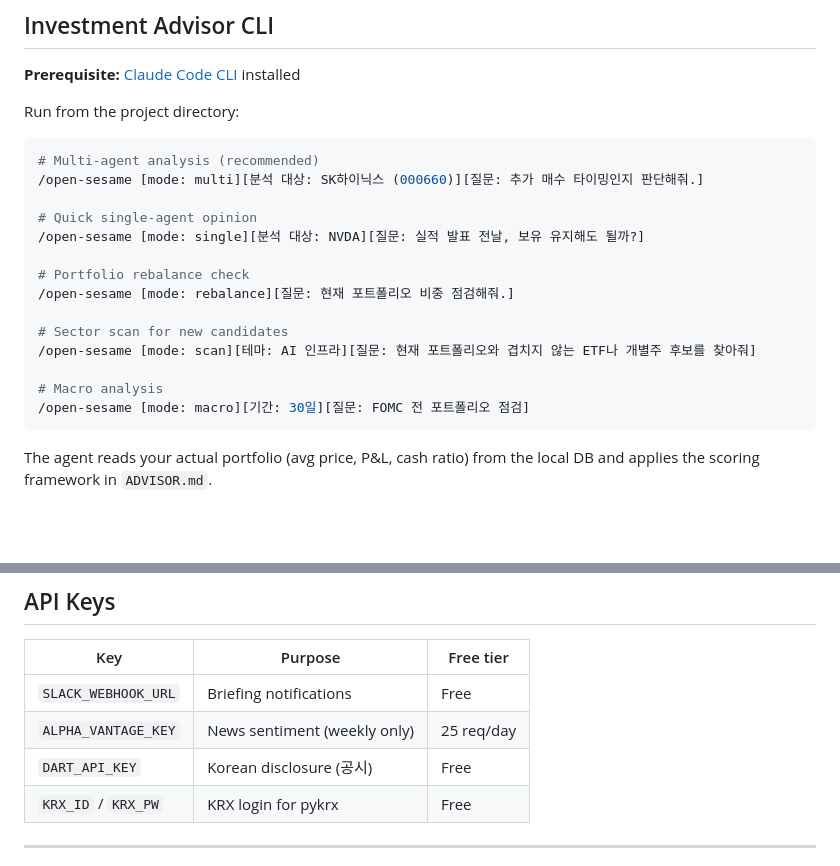
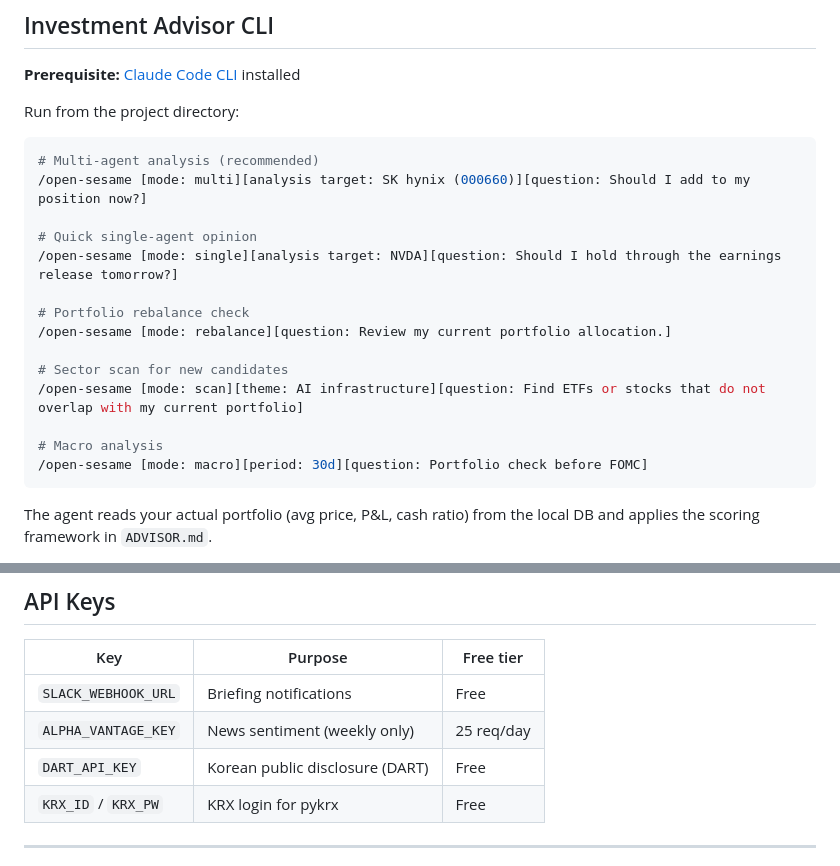
Before and after one commit to abarthdew/open-sesame, a Markdown page: README.md, 2 parts joined by grey strips. Rendered like a GitHub page; blank space fills up the shorter version.

Commit message:
docs: remove remaining Korean from README.md

````diff
--- a/README.md
+++ b/README.md
@@ -61,19 +61,19 @@ Run from the project directory:
 
 ```bash
 # Multi-agent analysis (recommended)
-/open-sesame [mode: multi][분석 대상: SK하이닉스 (000660)][질문: 추가 매수 타이밍인지 판단해줘.]
+/open-sesame [mode: multi][analysis target: SK hynix (000660)][question: Should I add to my position now?]
 
 # Quick single-agent opinion
-/open-sesame [mode: single][분석 대상: NVDA][질문: 실적 발표 전날, 보유 유지해도 될까?]
+/open-sesame [mode: single][analysis target: NVDA][question: Should I hold through the earnings release tomorrow?]
 
 # Portfolio rebalance check
-/open-sesame [mode: rebalance][질문: 현재 포트폴리오 비중 점검해줘.]
+/open-sesame [mode: rebalance][question: Review my current portfolio allocation.]
 
 # Sector scan for new candidates
-/open-sesame [mode: scan][테마: AI 인프라][질문: 현재 포트폴리오와 겹치지 않는 ETF나 개별주 후보를 찾아줘]
+/open-sesame [mode: scan][theme: AI infrastructure][question: Find ETFs or stocks that do not overlap with my current portfolio]
 
 # Macro analysis
-/open-sesame [mode: macro][기간: 30일][질문: FOMC 전 포트폴리오 점검]
+/open-sesame [mode: macro][period: 30d][question: Portfolio check before FOMC]
 ```
 
 The agent reads your actual portfolio (avg price, P&L, cash ratio) from the local DB and applies the scoring framework in `ADVISOR.md`.
@@ -149,7 +149,7 @@ open-sesame/
 |---|---|---|
 | `SLACK_WEBHOOK_URL` | Briefing notifications | Free |
 | `ALPHA_VANTAGE_KEY` | News sentiment (weekly only) | 25 req/day |
-| `DART_API_KEY` | Korean disclosure (공시) | Free |
+| `DART_API_KEY` | Korean public disclosure (DART) | Free |
 | `KRX_ID` / `KRX_PW` | KRX login for pykrx | Free |
 
 ---
````
